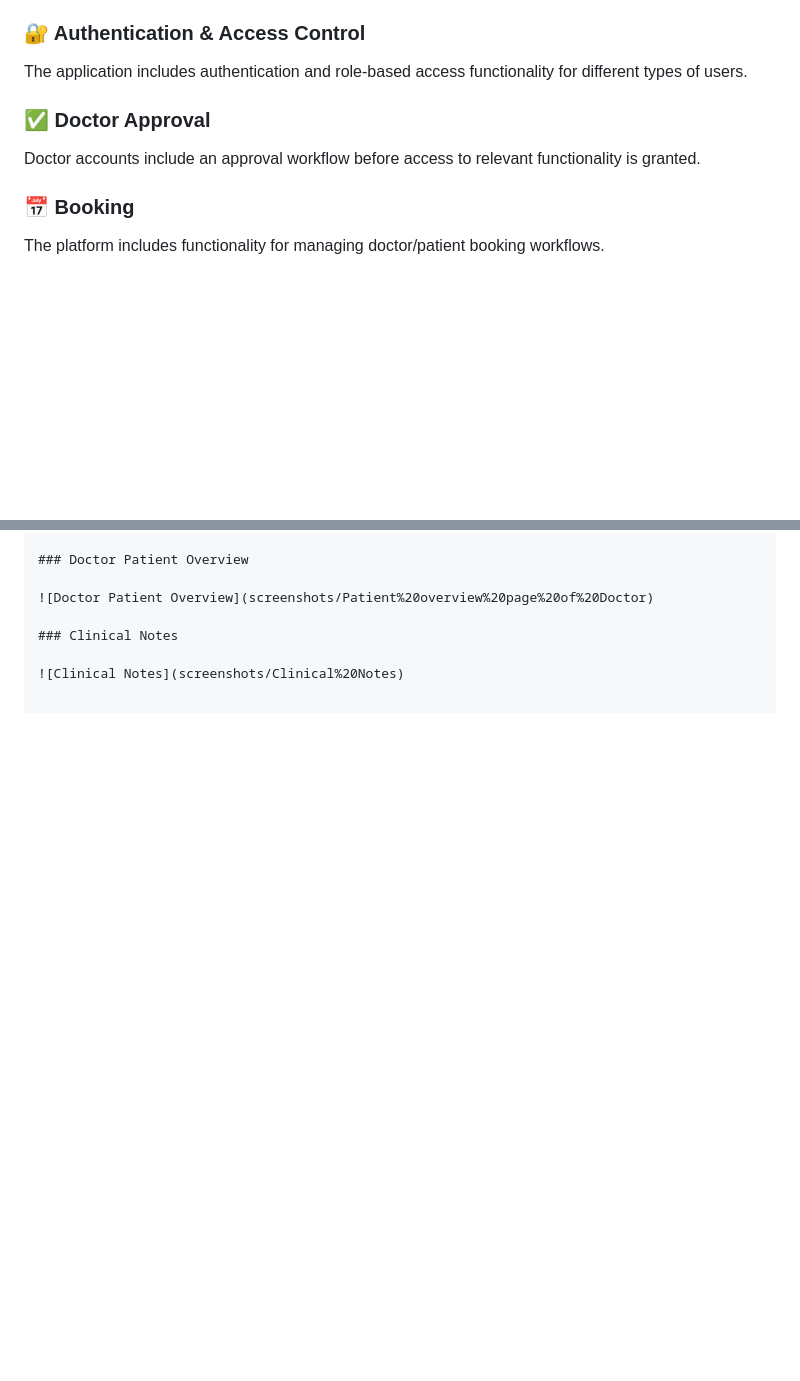
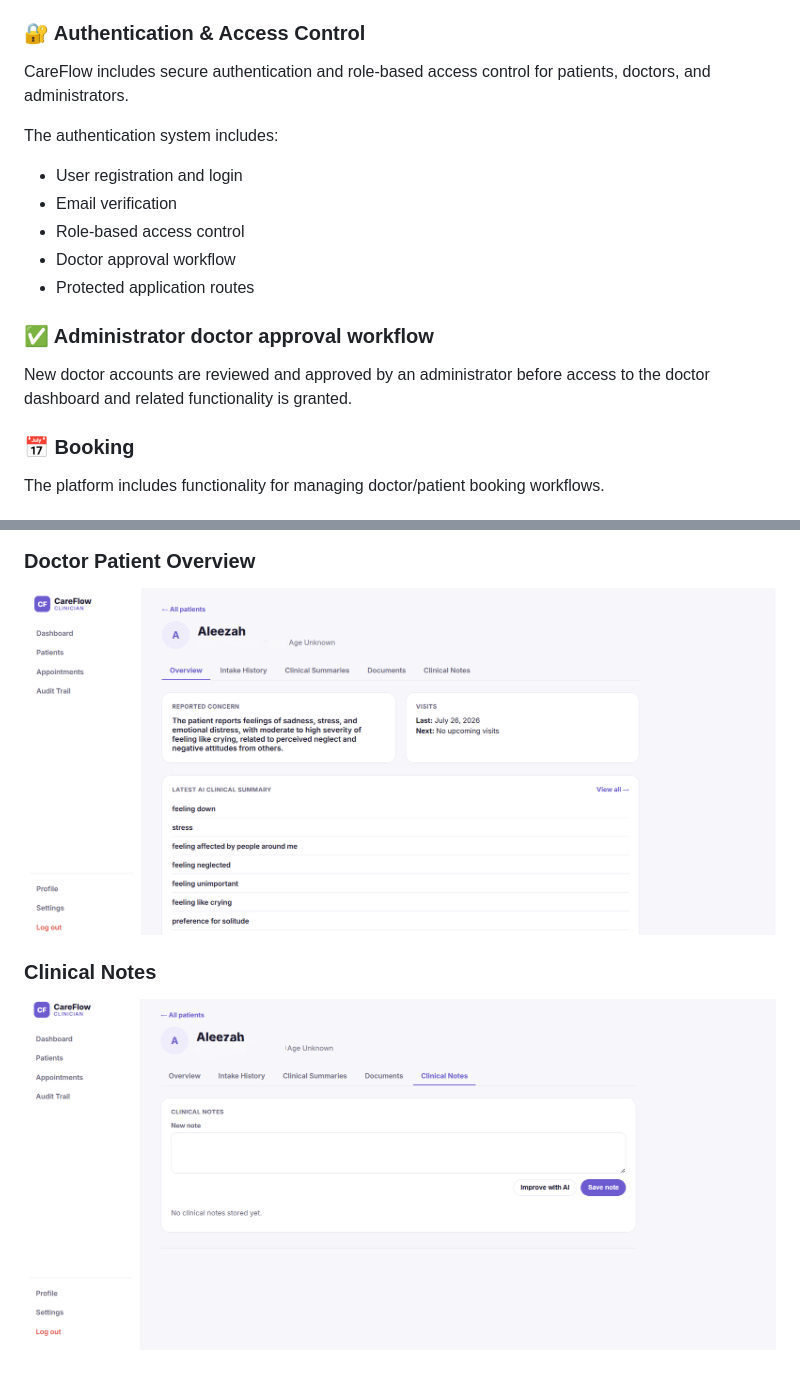
Before and after one commit to AleezahJamil/ai_medical, a Markdown page: README.md, 2 parts joined by grey strips. GitHub-like rendering; blank space fills up the shorter version.

Commit message:
Enhance README with authentication details and images
Updated authentication section with detailed features and improved screenshot links.

```diff
--- a/README.md
+++ b/README.md
@@ -44,11 +44,18 @@ Doctors have access to dedicated functionality for managing patient-related info
 
 ### 🔐 Authentication & Access Control
 
-The application includes authentication and role-based access functionality for different types of users.
+CareFlow includes secure authentication and role-based access control for patients, doctors, and administrators.
 
-### ✅ Doctor Approval
+The authentication system includes:
+- User registration and login
+- Email verification
+- Role-based access control
+- Doctor approval workflow
+- Protected application routes
 
-Doctor accounts include an approval workflow before access to relevant functionality is granted.
+### ✅ Administrator doctor approval workflow
+
+New doctor accounts are reviewed and approved by an administrator before access to the doctor dashboard and related functionality is granted.
 
 ### 📅 Booking
 
@@ -143,8 +153,8 @@ ai_medical/
 
 ### Doctor Patient Overview
 
-![Doctor Patient Overview](screenshots/Patient%20overview%20page%20of%20Doctor)
+![Doctor Patient Overview](screenshots/Patient-overview-page-of-Doctor.png)
 
 ### Clinical Notes
 
-![Clinical Notes](screenshots/Clinical%20Notes)
+![Clinical Notes](screenshots/Clinical-Notes.png)
```
Also changed, not shown: other parts of README.md (+8 -5 lines).
